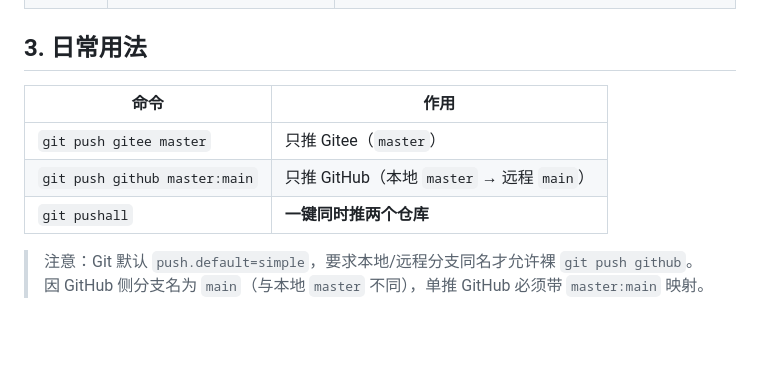
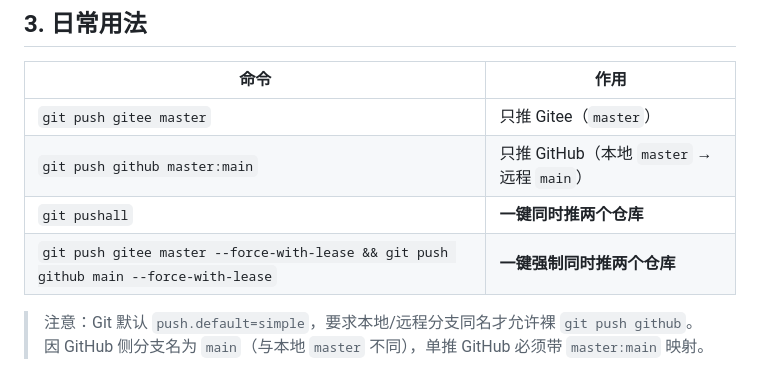
Before and after one commit to ChiangyangNPU/for-mark, a Markdown page: docs/git-multi-remote.md, the part around the change. Rendered like a GitHub page; blank space fills up the shorter version.

```diff
--- a/docs/git-multi-remote.md
+++ b/docs/git-multi-remote.md
@@ -66,6 +66,7 @@ git remote -v
 | `git push gitee master` | 只推 Gitee（`master`） |
 | `git push github master:main` | 只推 GitHub（本地 `master` → 远程 `main`） |
 | `git pushall` | **一键同时推两个仓库** |
+| `git push gitee master --force-with-lease && git push github main --force-with-lease` | **一键强制同时推两个仓库** |
 
 > 注意：Git 默认 `push.default=simple`，要求本地/远程分支同名才允许裸 `git push github`。
 > 因 GitHub 侧分支名为 `main`（与本地 `master` 不同），单推 GitHub 必须带 `master:main` 映射。
```
Also changed, not shown: docs/架构设计.md (+5 -2 lines).
